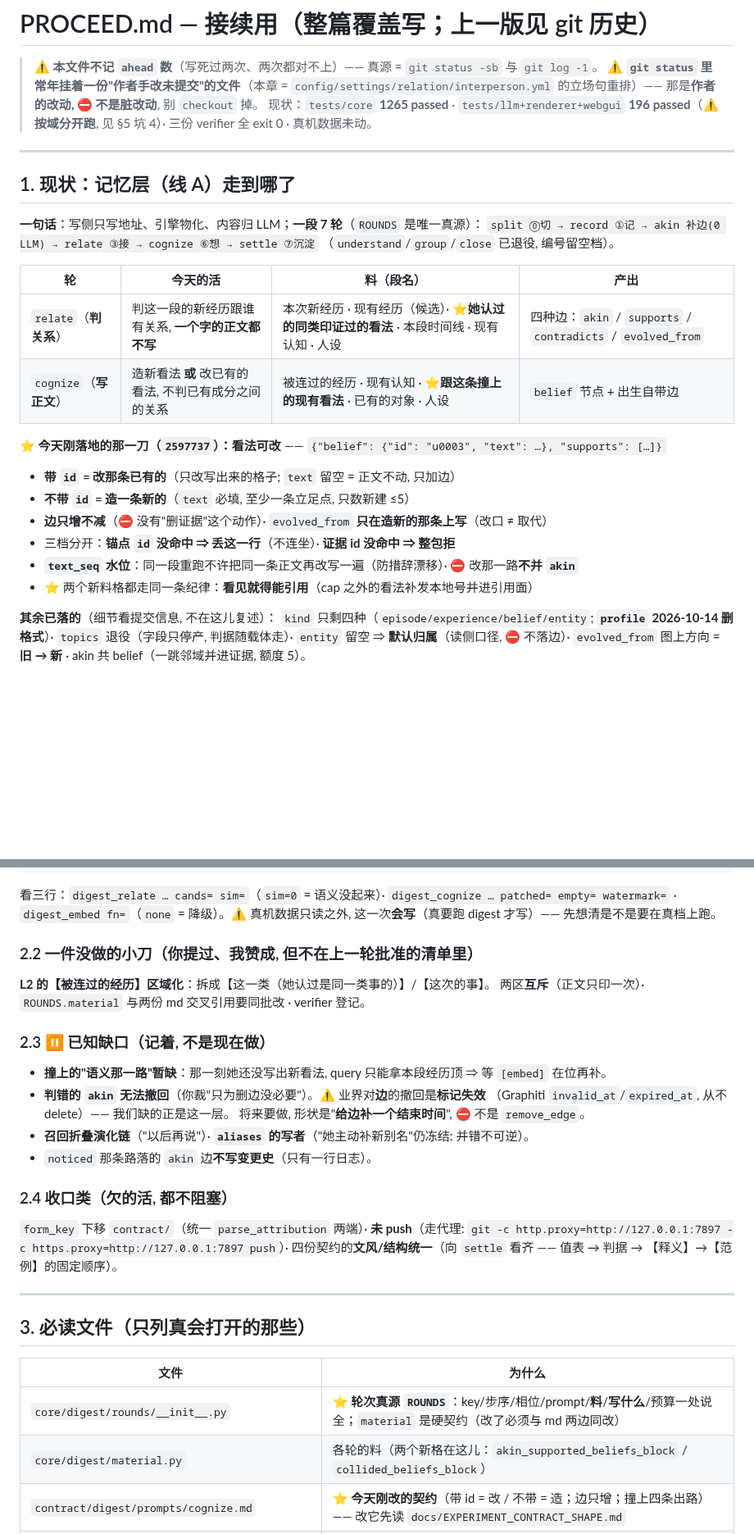
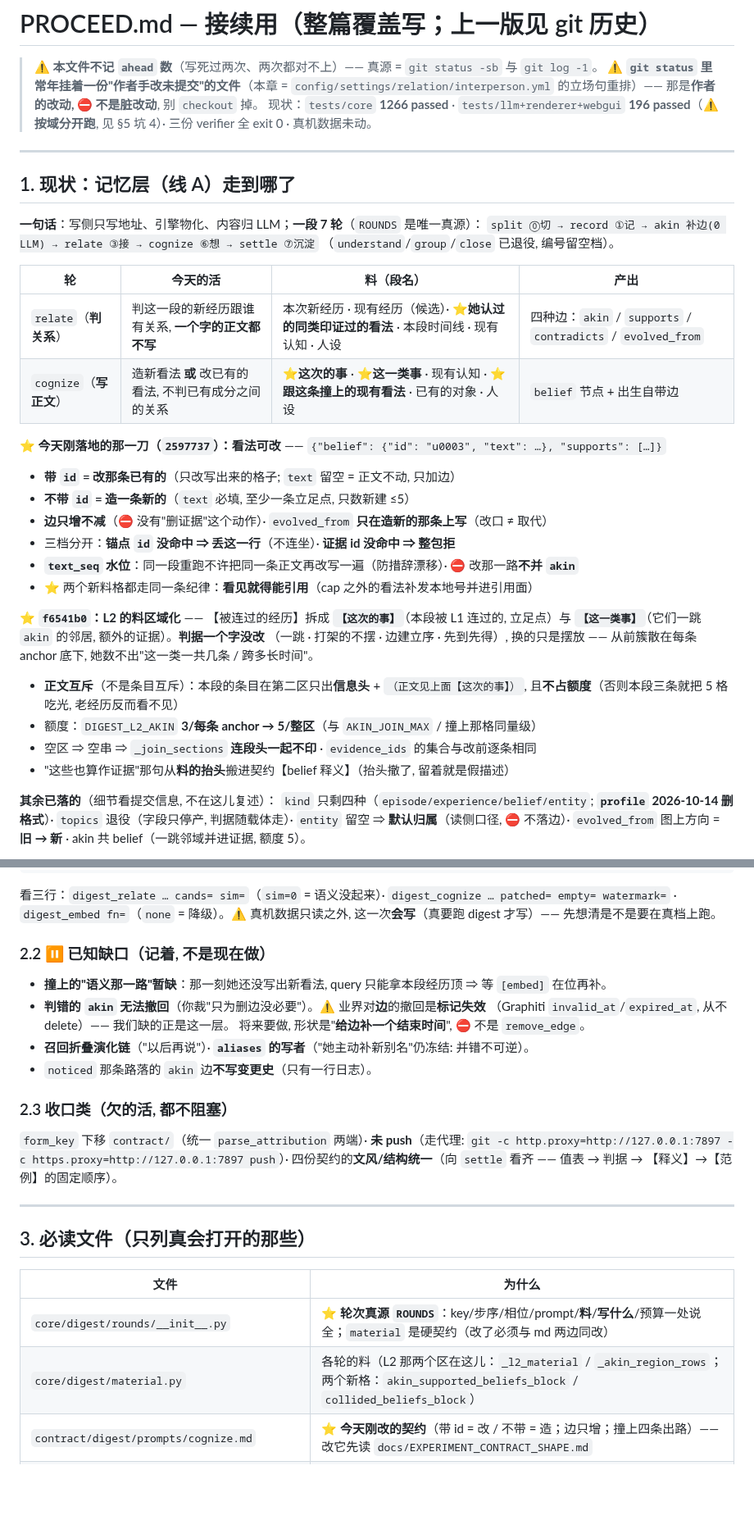
Before and after one commit to fossfutfc-afk/Live2Be, a Markdown page: PROCEED.md, 2 parts joined by grey strips. Shown at 82% size. Drawn GitHub-style; blank space fills up the shorter version.

Commit message:
PROCEED: 记账 L2 区域化那一刀（§1 现状 / §4 提交表 / 坑 24）
- §1 现状: 新增 `f6541b0` 那一块（两区 · 正文互斥 · 额度 3/条 → 5/区）;
  `cognize` 那行的料列换成本名（这次的事 / 这一类事）
- §2.2 那件"没做的小刀"已落地 ⇒ 删掉, 2.3/2.4 往上收; §6 的"拍"与 §2.2 交叉引用同步
- §3 必读表: `material.py` 那句补上 L2 两个区的函数名
- §4 提交表加一行 · 头部读数 1265 → 1266
- 坑 24: **探针不许手搓判据**（我编的"本段的条目整个剔出第二区"跑出"整区空",
  而真实现是**正文互斥** ⇒ 看着像数据的事其实是我编的规则）

```diff
--- a/PROCEED.md
+++ b/PROCEED.md
@@ -3,7 +3,7 @@
 > ⚠️ **本文件不记 `ahead` 数**（写死过两次、两次都对不上）—— 真源 = `git status -sb` 与 `git log -1`。
 > ⚠️ **`git status` 里常年挂着一份"作者手改未提交"的文件**（本章 = `config/settings/relation/interperson.yml`
 > 的立场句重排）—— 那是**作者的改动, ⛔ 不是脏改动**, 别 `checkout` 掉。
-> 现状：`tests/core` **1265 passed** · `tests/llm+renderer+webgui` **196 passed**（⚠️ **按域分开跑**, 见 §5 坑 4）·
+> 现状：`tests/core` **1266 passed** · `tests/llm+renderer+webgui` **196 passed**（⚠️ **按域分开跑**, 见 §5 坑 4）·
 > 三份 verifier 全 exit 0 · 真机数据未动。
 
 ---
@@ -17,7 +17,7 @@
 | 轮 | 今天的活 | 料（段名） | 产出 |
 |---|---|---|---|
 | `relate`（**判关系**） | 判这一段的新经历跟谁有关系, **一个字的正文都不写** | 本次新经历 · 现有经历（候选）· ⭐**她认过的同类印证过的看法** · 本段时间线 · 现有认知 · 人设 | 四种边：`akin` / `supports` / `contradicts` / `evolved_from` |
-| `cognize`（**写正文**） | 造新看法 **或** 改已有的看法, 不判已有成分之间的关系 | 被连过的经历 · 现有认知 · ⭐**跟这条撞上的现有看法** · 已有的对象 · 人设 | `belief` 节点 + 出生自带边 |
+| `cognize`（**写正文**） | 造新看法 **或** 改已有的看法, 不判已有成分之间的关系 | ⭐**这次的事** · ⭐**这一类事** · 现有认知 · ⭐**跟这条撞上的现有看法** · 已有的对象 · 人设 | `belief` 节点 + 出生自带边 |
 
 ⭐ **今天刚落地的那一刀（`2597737`）：看法可改** ——
 `{"belief": {"id": "u0003", "text": …}, "supports": […]}`
@@ -27,6 +27,16 @@
 - 三档分开：**锚点 `id` 没命中 ⇒ 丢这一行**（不连坐）· **证据 id 没命中 ⇒ 整包拒**
 - **`text_seq` 水位**：同一段重跑不许把同一条正文再改写一遍（防措辞漂移）· ⛔ 改那一路**不并 `akin`**
 - ⭐ 两个新料格都走同一条纪律：**看见就得能引用**（cap 之外的看法补发本地号并进引用面）
+
+⭐ **`f6541b0`：L2 的料区域化** —— 【被连过的经历】拆成 **`【这次的事】`**（本段被 L1 连过的,
+立足点）与 **`【这一类事】`**（它们一跳 `akin` 的邻居, 额外的证据）。**判据一个字没改**
+（一跳 · 打架的不摆 · 边建立序 · 先到先得）, 换的只是摆放 —— 从前簇散在每条 anchor 底下,
+她数不出"这一类一共几条 / 跨多长时间"。
+- **正文互斥**（不是条目互斥）：本段的条目在第二区只出**信息头** + `（正文见上面【这次的事】）`,
+  且**不占额度**（否则本段三条就把 5 格吃光, 老经历反而看不见）
+- 额度：`DIGEST_L2_AKIN` **3/每条 anchor → 5/整区**（与 `AKIN_JOIN_MAX` / 撞上那格同量级）
+- 空区 ⇒ 空串 ⇒ `_join_sections` **连段头一起不印** · `evidence_ids` 的集合与改前逐条相同
+- "这些也算作证据"那句从**料的抬头**搬进契约【belief 释义】（抬头撤了, 留着就是假描述）
 
 **其余已落的**（细节看提交信息, 不在这儿复述）：
 `kind` 只剩四种（`episode/experience/belief/entity`; **`profile` 2026-10-14 删格式**）·
@@ -56,11 +66,7 @@ python experiments/recall_report.py
 · `digest_embed fn=`（`none` = 降级）。⚠️ 真机数据只读之外, 这一次**会写**（真要跑 digest 才写）——
 先想清是不是要在真档上跑。
 
-### 2.2 一件**没做**的小刀（你提过、我赞成, 但不在上一轮批准的清单里）
-**L2 的【被连过的经历】区域化**：拆成【这一类（她认过是同一类事的）】/【这次的事】。
-两区**互斥**（正文只印一次）· `ROUNDS.material` 与两份 md 交叉引用要同批改 · verifier 登记。
-
-### 2.3 ⏸ 已知缺口（记着, 不是现在做）
+### 2.2 ⏸ 已知缺口（记着, 不是现在做）
 - **撞上的"语义那一路"暂缺**：那一刻她还没写出新看法, query 只能拿本段经历顶 ⇒ 等 `[embed]` 在位再补。
 - **判错的 `akin` 无法撤回**（你裁"只为删边没必要"）。⚠️ 业界对**边**的撤回是**标记失效**
   （Graphiti `invalid_at`/`expired_at`, 从不 delete）—— 我们缺的正是这一层。
@@ -68,7 +74,7 @@ python experiments/recall_report.py
 - **召回折叠演化链**（"以后再说"）· **`aliases` 的写者**（"她主动补新别名"仍冻结: 并错不可逆）。
 - `noticed` 那条路落的 `akin` 边**不写变更史**（只有一行日志）。
 
-### 2.4 收口类（欠的活, 都不阻塞）
+### 2.3 收口类（欠的活, 都不阻塞）
 `form_key` 下移 `contract/`（统一 `parse_attribution` 两端）· **未 push**（走代理:
 `git -c http.proxy=http://127.0.0.1:7897 -c https.proxy=http://127.0.0.1:7897 push`）·
 四份契约的**文风/结构统一**（向 `settle` 看齐 —— 值表 → 判据 → 【释义】→【范例】的固定顺序）。
@@ -80,7 +86,7 @@ python experiments/recall_report.py
 | 文件 | 为什么 |
 |---|---|
 | `core/digest/rounds/__init__.py` | ⭐ **轮次真源 `ROUNDS`**：key/步序/相位/prompt/**料**/**写什么**/预算一处说全；`material` 是硬契约（改了必须与 md 两边同改） |
-| `core/digest/material.py` | 各轮的料（两个新格在这儿：`akin_supported_beliefs_block` / `collided_beliefs_block`） |
+| `core/digest/material.py` | 各轮的料（L2 那两个区在这儿：`_l2_material` / `_akin_region_rows`；两个新格：`akin_supported_beliefs_block` / `collided_beliefs_block`） |
 | `contract/digest/prompts/cognize.md` | ⭐ **今天刚改的契约**（带 id = 改 / 不带 = 造；边只增；撞上四条出路）—— 改它先读 `docs/EXPERIMENT_CONTRACT_SHAPE.md` |
 | `contract/digest/parse.py` | 两档校验（丢行 vs 整包拒）与 **id 容错**都在 `parse_cognitions` / `_clean_belief` |
 | `core/brain/revise.py` | 三个执行器 + `_join_akin` + **`_apply_belief_patch`**（覆写/水位/留痕） |
```
Also changed, not shown: other parts of PROCEED.md (+6 -2 lines).
